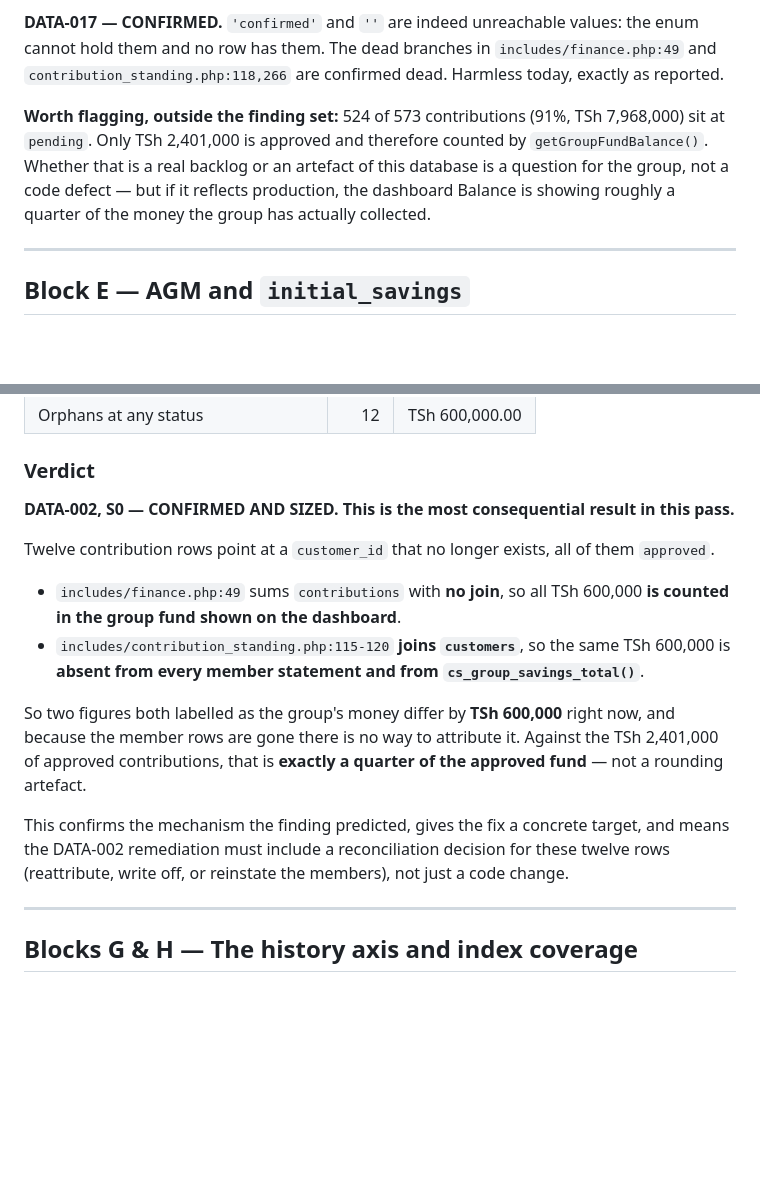
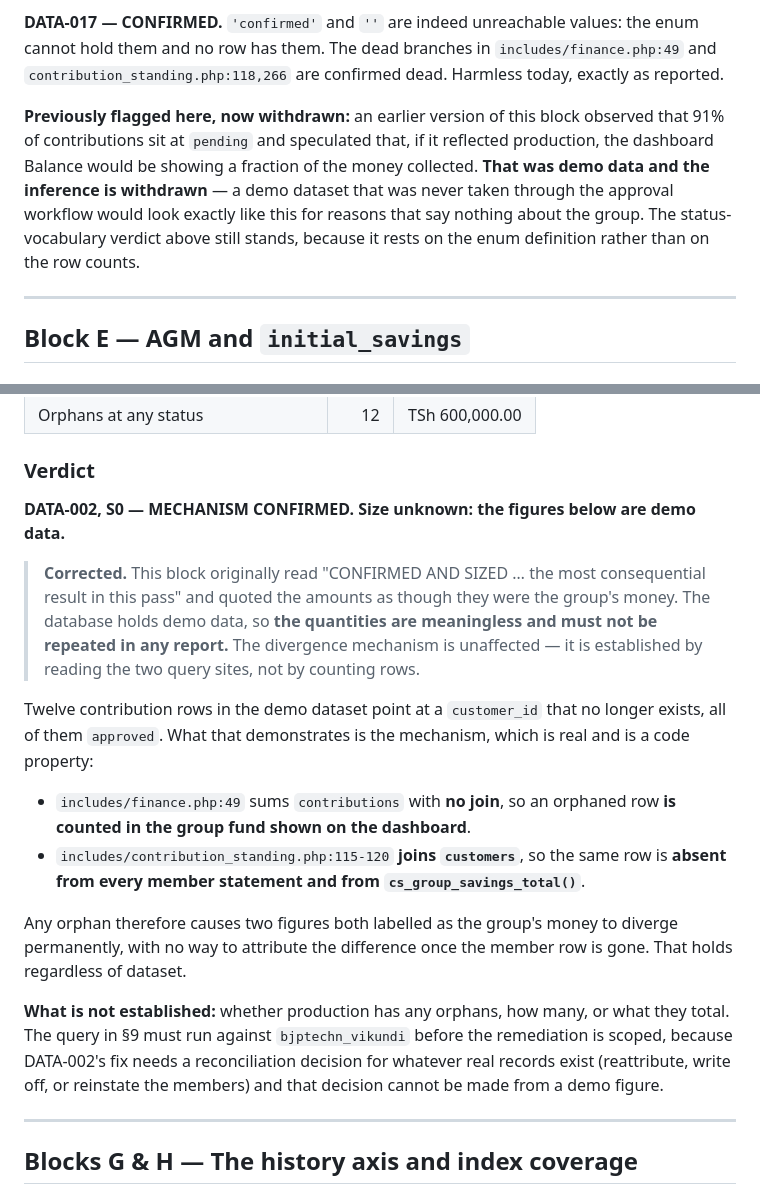
Before and after one commit to wamburamuhere-afk/Vikundi, a Markdown page: analysis/09-db-verification.md, 2 parts joined by grey strips. Drawn GitHub-style; blank space fills up the shorter version.

```diff
--- a/analysis/09-db-verification.md
+++ b/analysis/09-db-verification.md
@@ -180,11 +192,12 @@ issue, not an active trust problem. **Re-rate S3, LATENT.**
 them and no row has them. The dead branches in `includes/finance.php:49` and
 `contribution_standing.php:118,266` are confirmed dead. Harmless today, exactly as reported.
 
-**Worth flagging, outside the finding set:** 524 of 573 contributions (91%, TSh 7,968,000) sit at
-`pending`. Only TSh 2,401,000 is approved and therefore counted by `getGroupFundBalance()`. Whether
-that is a real backlog or an artefact of this database is a question for the group, not a code
-defect — but if it reflects production, the dashboard Balance is showing roughly a quarter of the
-money the group has actually collected.
+**Previously flagged here, now withdrawn:** an earlier version of this block observed that 91% of
+contributions sit at `pending` and speculated that, if it reflected production, the dashboard
+Balance would be showing a fraction of the money collected. **That was demo data and the inference
+is withdrawn** — a demo dataset that was never taken through the approval workflow would look
+exactly like this for reasons that say nothing about the group. The status-vocabulary verdict above
+still stands, because it rests on the enum definition rather than on the row counts.
 
 ---
 
@@ -229,22 +242,30 @@ consistent with a dataset in which entrance payments are indistinguishable from
 
 ### Verdict
 
-**DATA-002, S0 — CONFIRMED AND SIZED. This is the most consequential result in this pass.**
+**DATA-002, S0 — MECHANISM CONFIRMED. Size unknown: the figures below are demo data.**
 
-Twelve contribution rows point at a `customer_id` that no longer exists, all of them `approved`.
+> **Corrected.** This block originally read "CONFIRMED AND SIZED … the most consequential result in
+> this pass" and quoted the amounts as though they were the group's money. The database holds demo
+> data, so **the quantities are meaningless and must not be repeated in any report.** The
+> divergence mechanism is unaffected — it is established by reading the two query sites, not by
+> counting rows.
 
-- `includes/finance.php:49` sums `contributions` with **no join**, so all TSh 600,000 **is counted
+Twelve contribution rows in the demo dataset point at a `customer_id` that no longer exists, all of
+them `approved`. What that demonstrates is the mechanism, which is real and is a code property:
+
+- `includes/finance.php:49` sums `contributions` with **no join**, so an orphaned row **is counted
   in the group fund shown on the dashboard**.
-- `includes/contribution_standing.php:115-120` **joins `customers`**, so the same TSh 600,000 is
-  **absent from every member statement and from `cs_group_savings_total()`**.
+- `includes/contribution_standing.php:115-120` **joins `customers`**, so the same row is **absent
+  from every member statement and from `cs_group_savings_total()`**.
 
-So two figures both labelled as the group's money differ by **TSh 600,000** right now, and because
-the member rows are gone there is no way to attribute it. Against the TSh 2,401,000 of approved
-contributions, that is **exactly a quarter of the approved fund** — not a rounding artefact.
+Any orphan therefore causes two figures both labelled as the group's money to diverge permanently,
+with no way to attribute the difference once the member row is gone. That holds regardless of
+dataset.
 
-This confirms the mechanism the finding predicted, gives the fix a concrete target, and means the
-DATA-002 remediation must include a reconciliation decision for these twelve rows (reattribute,
-write off, or reinstate the members), not just a code change.
+**What is not established:** whether production has any orphans, how many, or what they total. The
+query in §9 must run against `bjptechn_vikundi` before the remediation is scoped, because DATA-002's
+fix needs a reconciliation decision for whatever real records exist (reattribute, write off, or
+reinstate the members) and that decision cannot be made from a demo figure.
 
 ---
 
```
Also changed, not shown: other parts of analysis/09-db-verification.md (+43 -21 lines).
